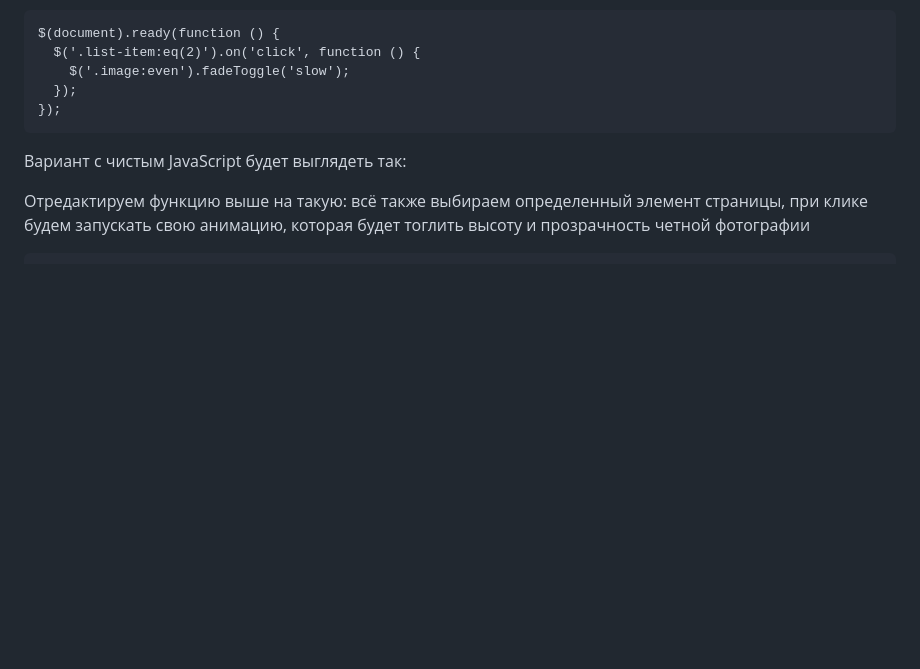
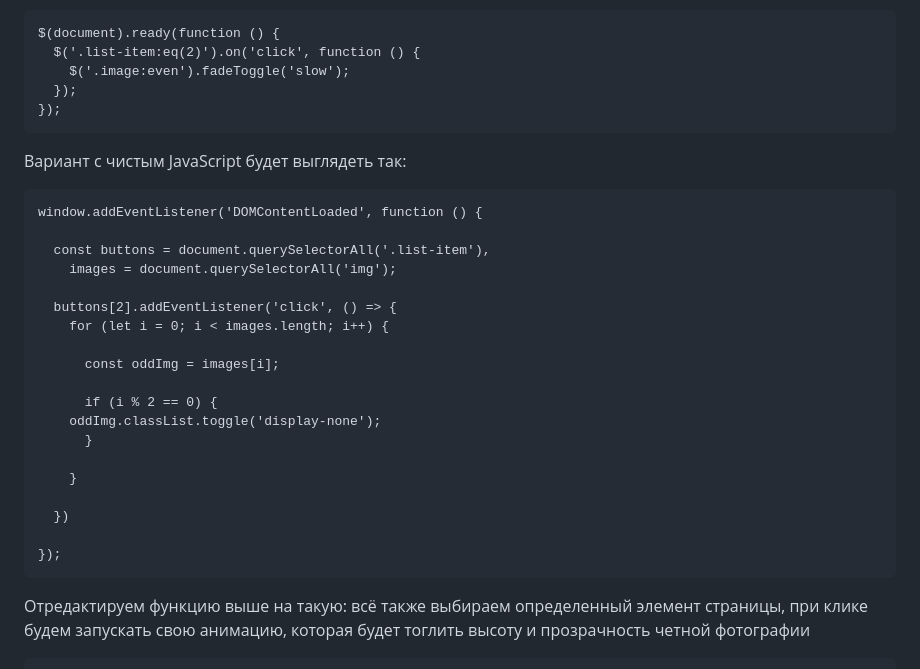
Before and after one commit to sinkvane/jQuery-JavaScript-examples, a Markdown page: README.md, the part around the change. Rendered like a GitHub page; blank space fills up the shorter version.

```diff
--- a/README.md
+++ b/README.md
@@ -79,6 +79,26 @@
 
 Вариант с чистым JavaScript будет выглядеть так:
 
+	window.addEventListener('DOMContentLoaded', function () {
+
+	  const buttons = document.querySelectorAll('.list-item'),
+	    images = document.querySelectorAll('img');
+
+	  buttons[2].addEventListener('click', () => {
+	    for (let i = 0; i < images.length; i++) {
+
+	      const oddImg = images[i];
+
+	      if (i % 2 == 0) {
+		oddImg.classList.toggle('display-none');
+	      }
+
+	    }
+
+	  })
+
+	});
+
 Отредактируем функцию выше на такую: всё также выбираем определенный элемент страницы, при клике будем запускать свою анимацию, которая будет тоглить высоту и прозрачность четной фотографии
 
 	$(document).ready(function () {
```
